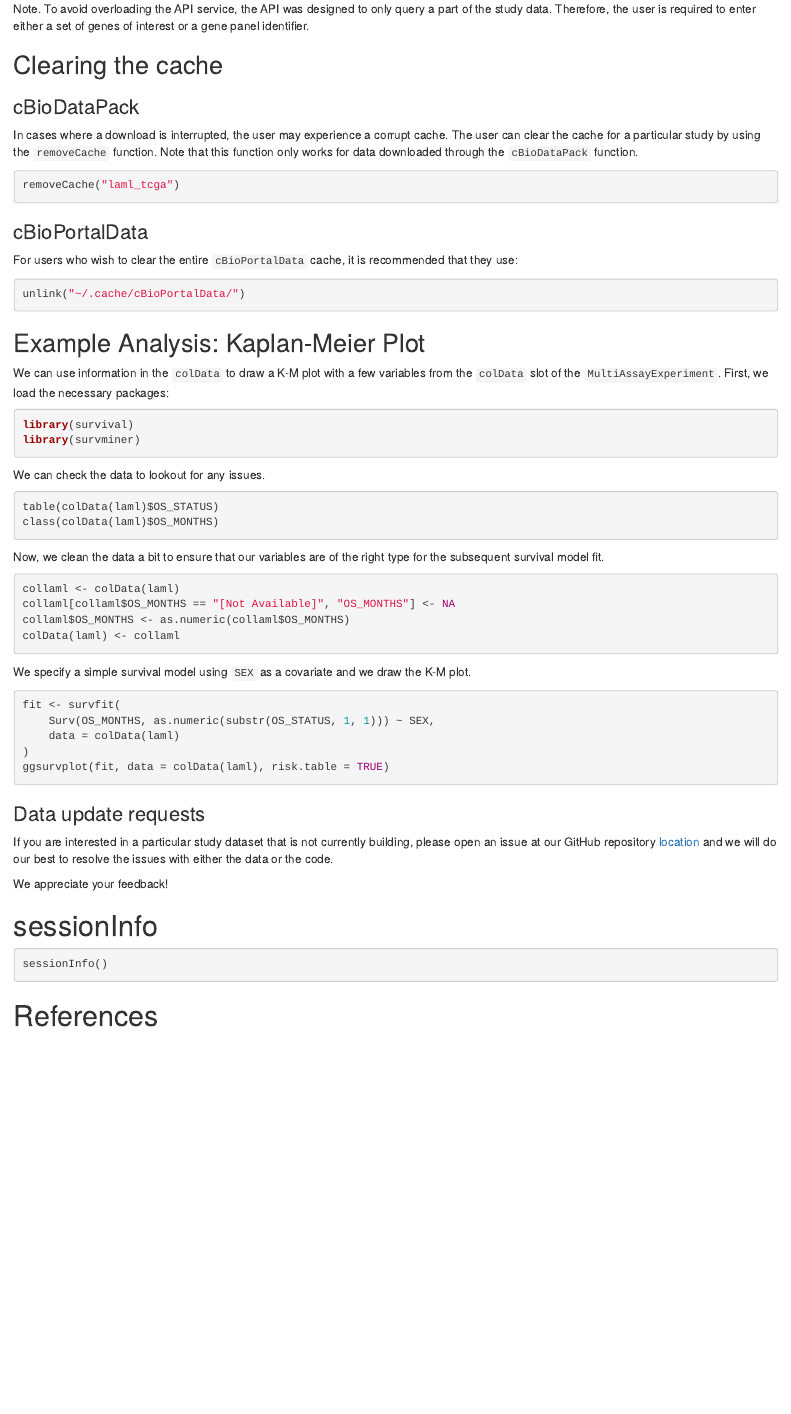
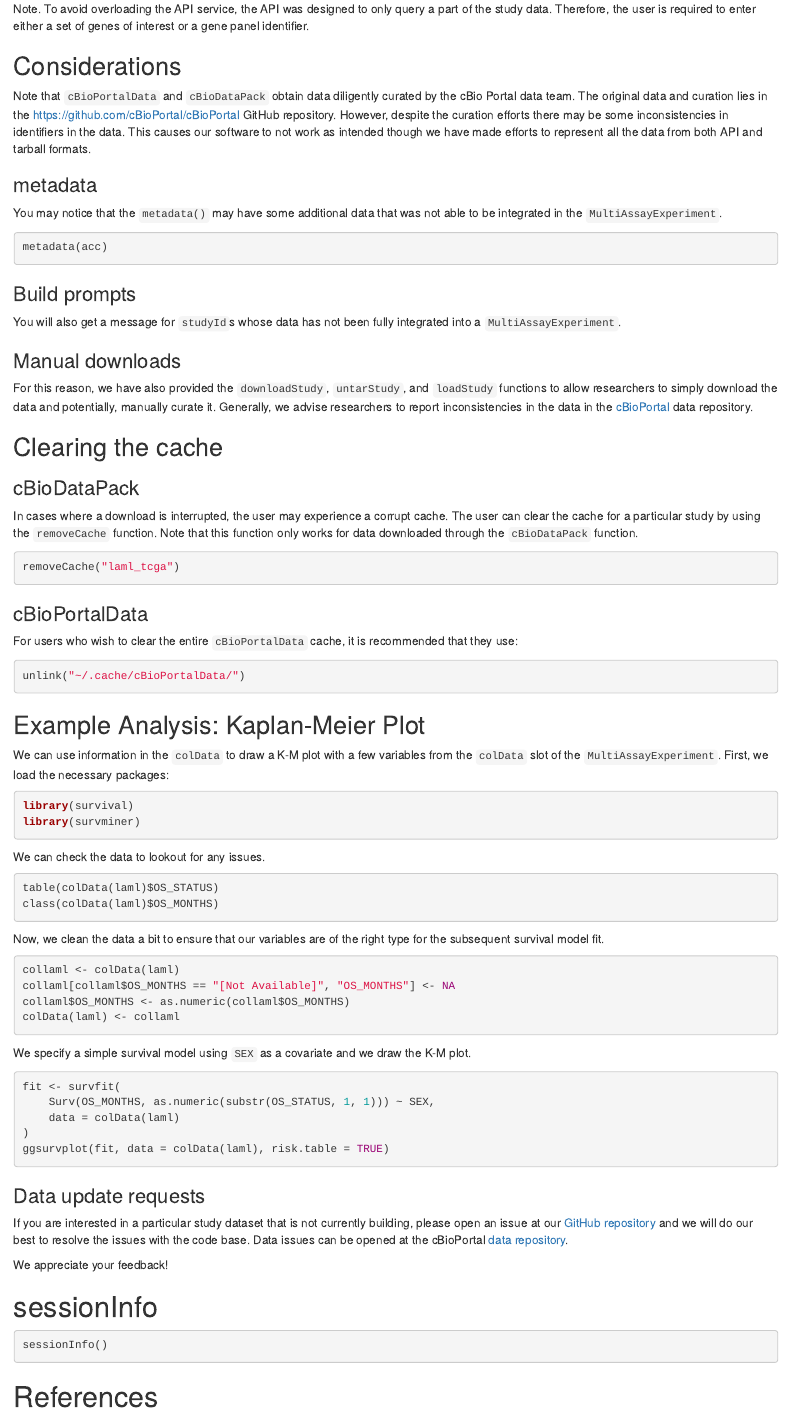
Before and after one commit to waldronlab/cBioPortalData, an R Markdown document (vignettes/cBioPortalData.Rmd): the page in a window 1100 px wide, from 1700 px down. Rendered offline with R 4.5, knitr and Pandoc, with nearby package versions; the code is not run, so its results and figures are left out; drawn as R Markdown's standard HTML page in place of the format the file asks for.

Commit message:
include Considerations section in vignette

````diff
--- a/vignettes/cBioPortalData.Rmd
+++ b/vignettes/cBioPortalData.Rmd
@@ -131,6 +130,46 @@ acc
 Note. To avoid overloading the API service, the API was designed to only query
 a part of the study data. Therefore, the user is required to enter either a set
 of genes of interest or a gene panel identifier.
+
+## Considerations
+
+Note that `cBioPortalData` and `cBioDataPack` obtain data diligently curated
+by the cBio Portal data team. The original data and curation lies in the
+<https://github.com/cBioPortal/cBioPortal> GitHub repository. However, despite
+the curation efforts there may be some inconsistencies in identifiers
+in the data. This causes our software to not work as intended though we have
+made efforts to represent all the data from both API and tarball formats.
+
+### metadata
+
+You may notice that the `metadata()` may have some additional data that was
+not able to be integrated in the `MultiAssayExperiment`.
+
+```{r}
+metadata(acc)
+```
+
+### Build prompts
+
+You will also get a message for `studyId`s whose data has not been fully
+integrated into a `MultiAssayExperiment`.
+
+```{r,echo=FALSE}
+cat(
+    "Our testing shows that '%s' is not currently building.\n",
+    "  Use 'downloadStudy()' to manually obtain the data.\n",
+    "  Proceed anyway? [y/n]: y"
+)
+```
+
+### Manual downloads
+
+For this reason, we have also provided the `downloadStudy`, `untarStudy`, and
+`loadStudy` functions to allow researchers to simply download the data and
+potentially, manually curate it. Generally, we advise researchers to report
+inconsistencies in the data in the [cBioPortal][1] data repository.
+
+[1]: https://github.com/cBioPortal/cBioPortal
 
 ## Clearing the cache
 
@@ -196,9 +235,11 @@ ggsurvplot(fit, data = colData(laml), risk.table = TRUE)
 ### Data update requests
 
 If you are interested in a particular study dataset that is not currently
-building, please open an issue at our GitHub repository
-[location](https://github.com/waldronlab/cBioPortalData/issues) and we will
-do our best to resolve the issues with either the data or the code.
+building, please open an issue at our [GitHub repository][2] and we will do our
+best to resolve the issues with the code base. Data issues can be opened at
+the cBioPortal [data repository][1].
+
+[2]: https://github.com/waldronlab/cBioPortalData/issues
 
 We appreciate your feedback!
 
````
Also changed, not shown: vignettes/cBioPortalData.Rmd (3 more changed lines).
